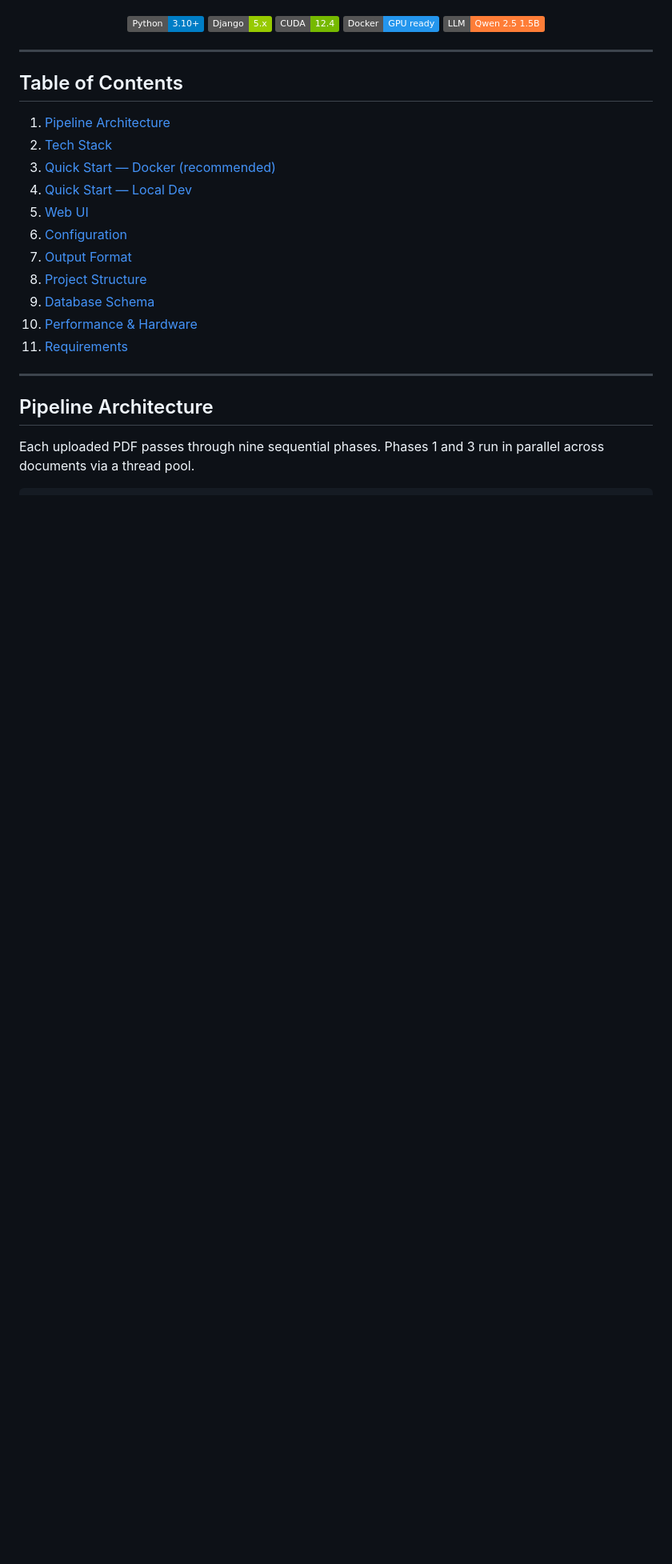
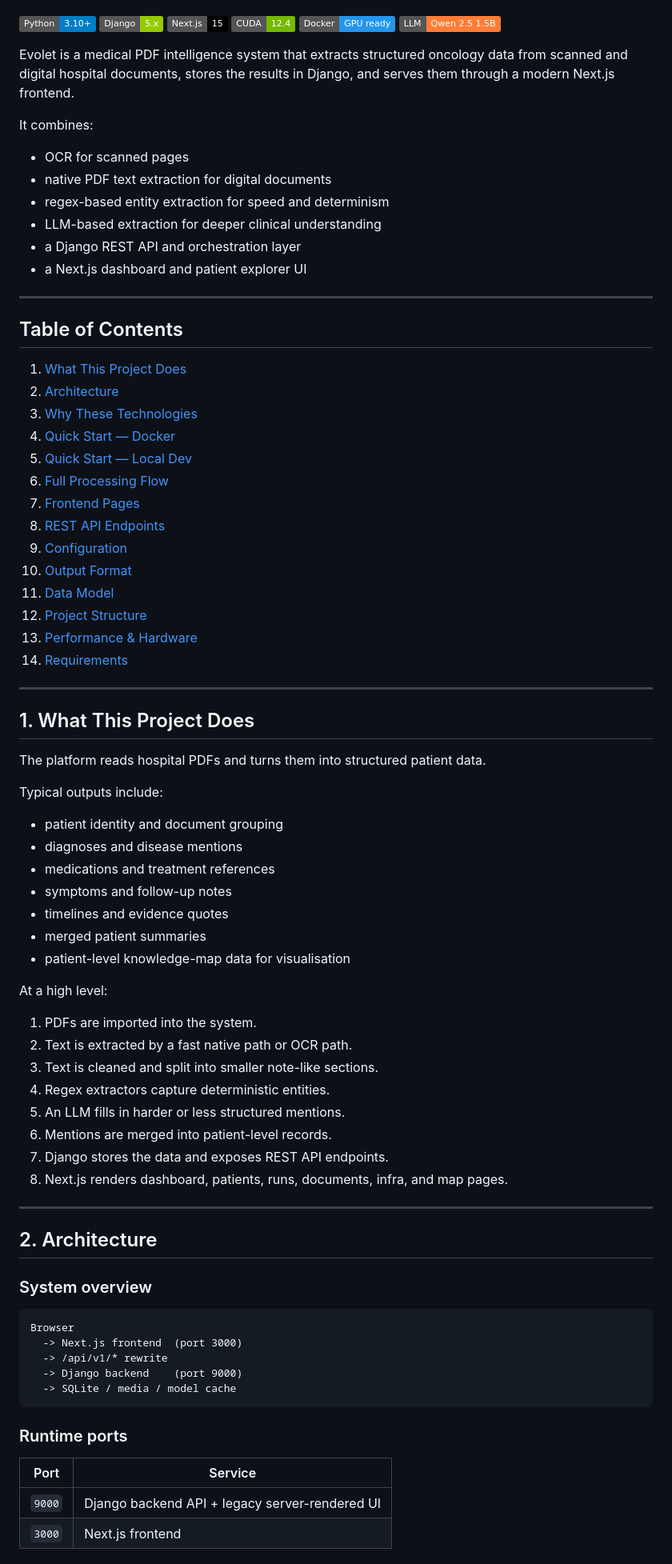
Before and after one commit to martian3062/doc_ocr, a Markdown page: README.md, the part around one of its changes. Shown at 80% size. Drawn GitHub-style; badges without logos; blank space fills up the shorter version.

Commit message:
docs: comprehensive root README covering full Django + Next.js stack
Co-Authored-By: Claude Sonnet 4.6 <noreply@anthropic.com>

````diff
--- a/README.md
+++ b/README.md
@@ -7,28 +6,86 @@
   <img src="https://img.shields.io/badge/Python-3.10%2B-blue?logo=python" />
   <img src="https://img.shields.io/badge/Django-5.x-green?logo=django" />
+  <img src="https://img.shields.io/badge/Next.js-15-black?logo=next.js" />
   <img src="https://img.shields.io/badge/CUDA-12.4-76B900?logo=nvidia" />
   <img src="https://img.shields.io/badge/Docker-GPU%20ready-2496ED?logo=docker" />
   <img src="https://img.shields.io/badge/LLM-Qwen%202.5%201.5B-orange" />
 </p>
 
+Evolet is a medical PDF intelligence system that extracts structured oncology data from scanned and digital hospital documents, stores the results in Django, and serves them through a modern Next.js frontend.
+
+It combines:
+
+- OCR for scanned pages
+- native PDF text extraction for digital documents
+- regex-based entity extraction for speed and determinism
+- LLM-based extraction for deeper clinical understanding
+- a Django REST API and orchestration layer
+- a Next.js dashboard and patient explorer UI
+
 ---
 
 ## Table of Contents
 
-1. [Pipeline Architecture](#pipeline-architecture)
-2. [Tech Stack](#tech-stack)
-3. [Quick Start — Docker (recommended)](#quick-start--docker-recommended)
-4. [Quick Start — Local Dev](#quick-start--local-dev)
-5. [Web UI](#web-ui)
-6. [Configuration](#configuration)
-7. [Output Format](#output-format)
-8. [Project Structure](#project-structure)
-9. [Database Schema](#database-schema)
-10. [Performance & Hardware](#performance--hardware)
-11. [Requirements](#requirements)
+1. [What This Project Does](#1-what-this-project-does)
+2. [Architecture](#2-architecture)
+3. [Why These Technologies](#3-why-these-technologies)
+4. [Quick Start — Docker](#4-quick-start--docker)
+5. [Quick Start — Local Dev](#5-quick-start--local-dev)
+6. [Full Processing Flow](#6-full-processing-flow)
+7. [Frontend Pages](#7-frontend-pages)
+8. [REST API Endpoints](#8-rest-api-endpoints)
+9. [Configuration](#9-configuration)
+10. [Output Format](#10-output-format)
+11. [Data Model](#11-data-model)
+12. [Project Structure](#12-project-structure)
+13. [Performance & Hardware](#13-performance--hardware)
+14. [Requirements](#14-requirements)
 
 ---
 
-## Pipeline Architecture
+## 1. What This Project Does
 
-Each uploaded PDF passes through nine sequential phases. Phases 1 and 3 run in parallel across documents via a thread pool.
+The platform reads hospital PDFs and turns them into structured patient data.
+
+Typical outputs include:
+
+- patient identity and document grouping
+- diagnoses and disease mentions
+- medications and treatment references
+- symptoms and follow-up notes
+- timelines and evidence quotes
+- merged patient summaries
+- patient-level knowledge-map data for visualisation
+
+At a high level:
+
+1. PDFs are imported into the system.
+2. Text is extracted by a fast native path or OCR path.
+3. Text is cleaned and split into smaller note-like sections.
+4. Regex extractors capture deterministic entities.
+5. An LLM fills in harder or less structured mentions.
+6. Mentions are merged into patient-level records.
+7. Django stores the data and exposes REST API endpoints.
+8. Next.js renders dashboard, patients, runs, documents, infra, and map pages.
+
+---
+
+## 2. Architecture
+
+### System overview
+
+```
+Browser
+  -> Next.js frontend  (port 3000)
+  -> /api/v1/* rewrite
+  -> Django backend    (port 9000)
+  -> SQLite / media / model cache
+```
+
+### Runtime ports
+
+| Port | Service |
+|---|---|
+| `9000` | Django backend API + legacy server-rendered UI |
+| `3000` | Next.js frontend |
+
````
Also changed, not shown: other parts of README.md (+295 -196 lines).
